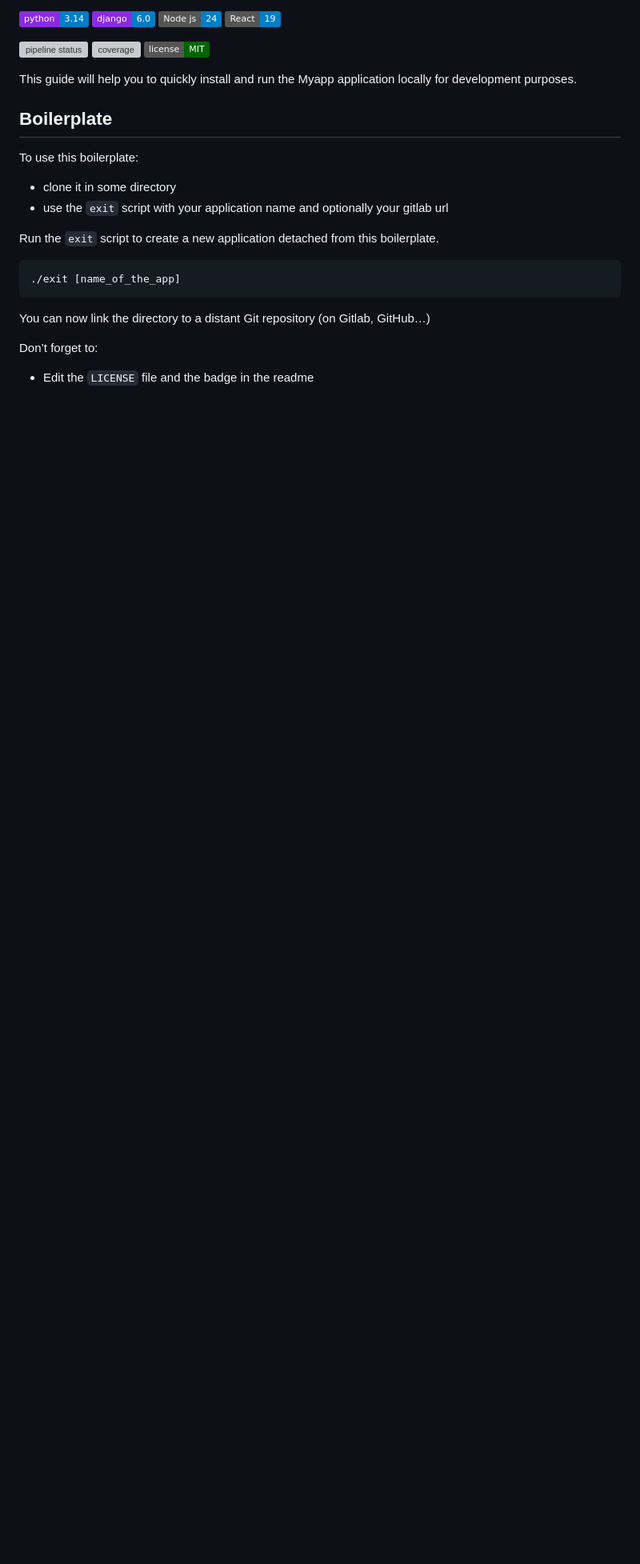
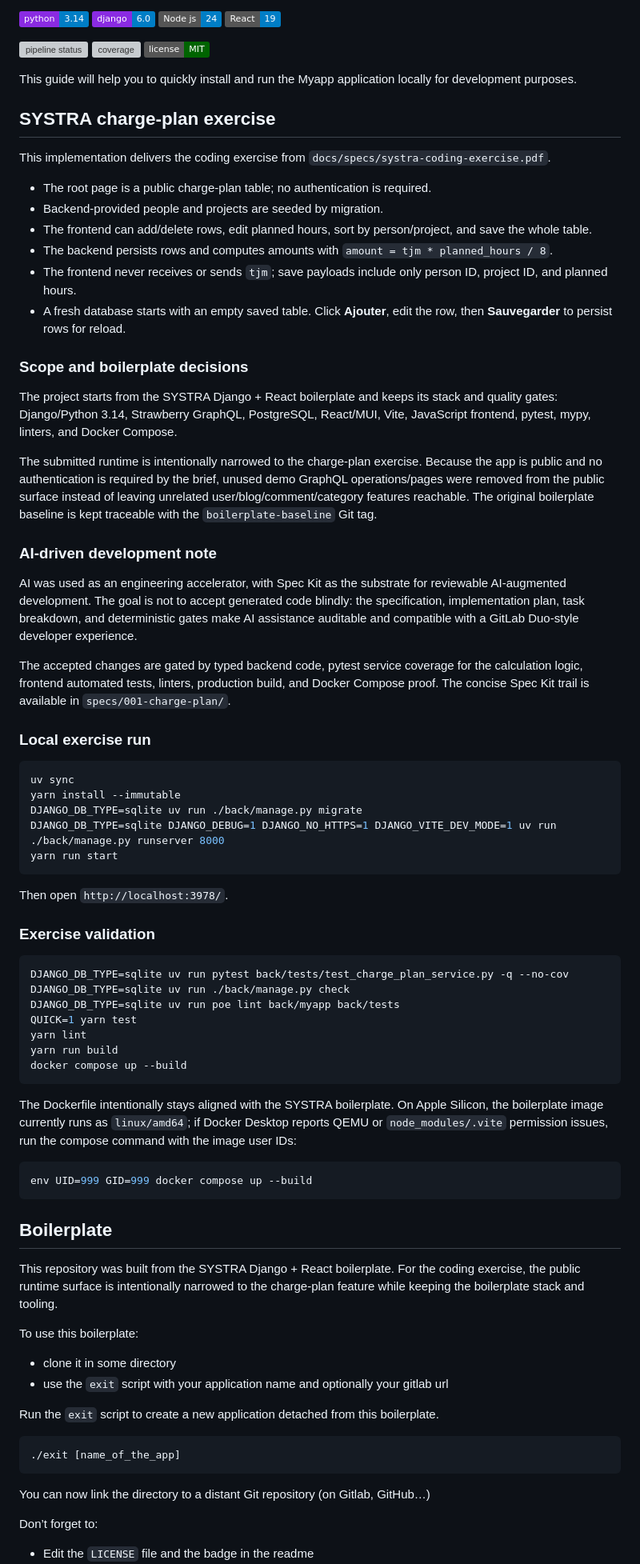
Before and after one commit to gfortaine/systra-charge-plan, a Markdown page: README.md, the part around one of its changes. Shown at 80% size. GitHub-like rendering; badges without logos; blank space fills up the shorter version; grey boxes are pictures that could not be loaded.

Commit message:
docs: document public charge-plan delivery

````diff
--- a/README.md
+++ b/README.md
@@ -32,9 +32,64 @@
 
 This guide will help you to quickly install and run the Myapp application locally for development purposes.
 
+## SYSTRA charge-plan exercise
+
+This implementation delivers the coding exercise from `docs/specs/systra-coding-exercise.pdf`.
+
+- The root page is a public charge-plan table; no authentication is required.
+- Backend-provided people and projects are seeded by migration.
+- The frontend can add/delete rows, edit planned hours, sort by person/project, and save the whole table.
+- The backend persists rows and computes amounts with `amount = tjm * planned_hours / 8`.
+- The frontend never receives or sends `tjm`; save payloads include only person ID, project ID, and planned hours.
+- A fresh database starts with an empty saved table. Click **Ajouter**, edit the row, then **Sauvegarder** to persist rows for reload.
+
+### Scope and boilerplate decisions
+
+The project starts from the SYSTRA Django + React boilerplate and keeps its stack and quality gates: Django/Python 3.14, Strawberry GraphQL, PostgreSQL, React/MUI, Vite, JavaScript frontend, pytest, mypy, linters, and Docker Compose.
+
+The submitted runtime is intentionally narrowed to the charge-plan exercise. Because the app is public and no authentication is required by the brief, unused demo GraphQL operations/pages were removed from the public surface instead of leaving unrelated user/blog/comment/category features reachable. The original boilerplate baseline is kept traceable with the `boilerplate-baseline` Git tag.
+
+### AI-driven development note
+
+AI was used as an engineering accelerator, with Spec Kit as the substrate for reviewable AI-augmented development. The goal is not to accept generated code blindly: the specification, implementation plan, task breakdown, and deterministic gates make AI assistance auditable and compatible with a GitLab Duo-style developer experience.
+
+The accepted changes are gated by typed backend code, pytest service coverage for the calculation logic, frontend automated tests, linters, production build, and Docker Compose proof. The concise Spec Kit trail is available in `specs/001-charge-plan/`.
+
+### Local exercise run
+
+```shell
+uv sync
+yarn install --immutable
+DJANGO_DB_TYPE=sqlite uv run ./back/manage.py migrate
+DJANGO_DB_TYPE=sqlite DJANGO_DEBUG=1 DJANGO_NO_HTTPS=1 DJANGO_VITE_DEV_MODE=1 uv run ./back/manage.py runserver 8000
+yarn run start
+```
+
+Then open `http://localhost:3978/`.
+
+### Exercise validation
+
+```shell
+DJANGO_DB_TYPE=sqlite uv run pytest back/tests/test_charge_plan_service.py -q --no-cov
+DJANGO_DB_TYPE=sqlite uv run ./back/manage.py check
+DJANGO_DB_TYPE=sqlite uv run poe lint back/myapp back/tests
+QUICK=1 yarn test
+yarn lint
+yarn run build
+docker compose up --build
+```
+
+The Dockerfile intentionally stays aligned with the SYSTRA boilerplate. On Apple Silicon, the boilerplate image currently runs as `linux/amd64`; if Docker Desktop reports QEMU or `node_modules/.vite` permission issues, run the compose command with the image user IDs:
+
+```shell
+env UID=999 GID=999 docker compose up --build
+```
+
 [//]: # (Start of Boilerplate doc)
 
 ## Boilerplate
+
+This repository was built from the SYSTRA Django + React boilerplate. For the coding exercise, the public runtime surface is intentionally narrowed to the charge-plan feature while keeping the boilerplate stack and tooling.
 
 To use this boilerplate:
 - clone it in some directory
````
Also changed, not shown: other parts of README.md (+3 -8 lines).
